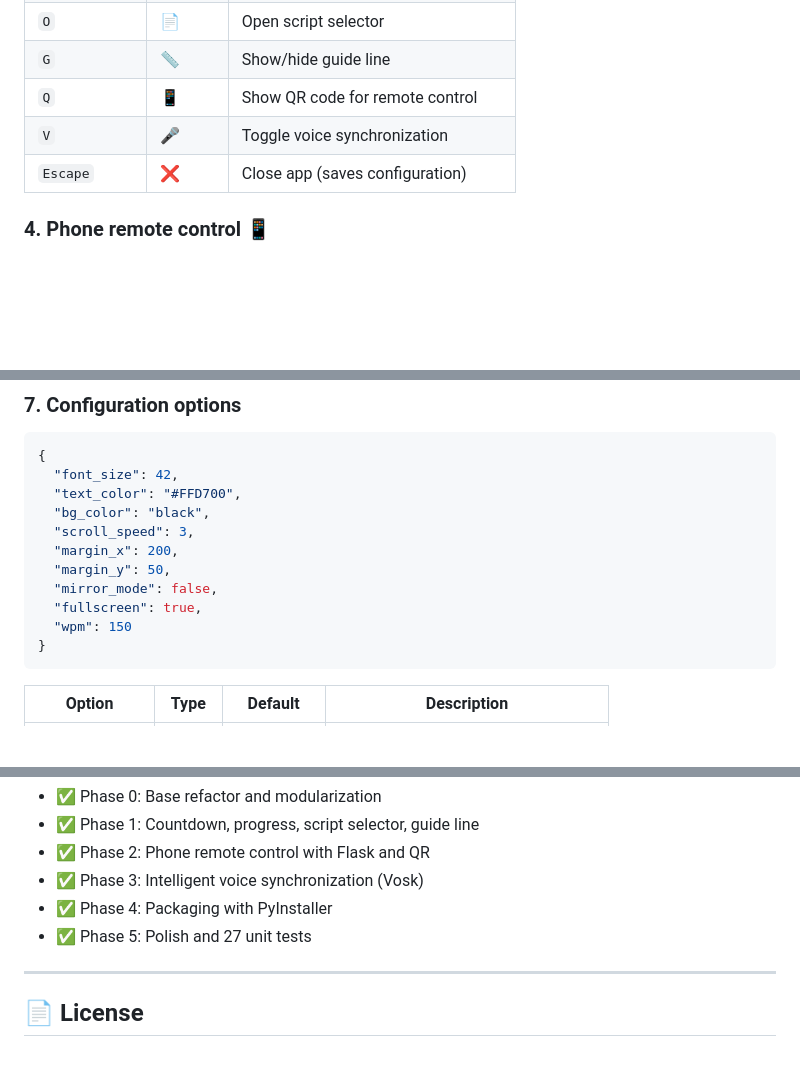
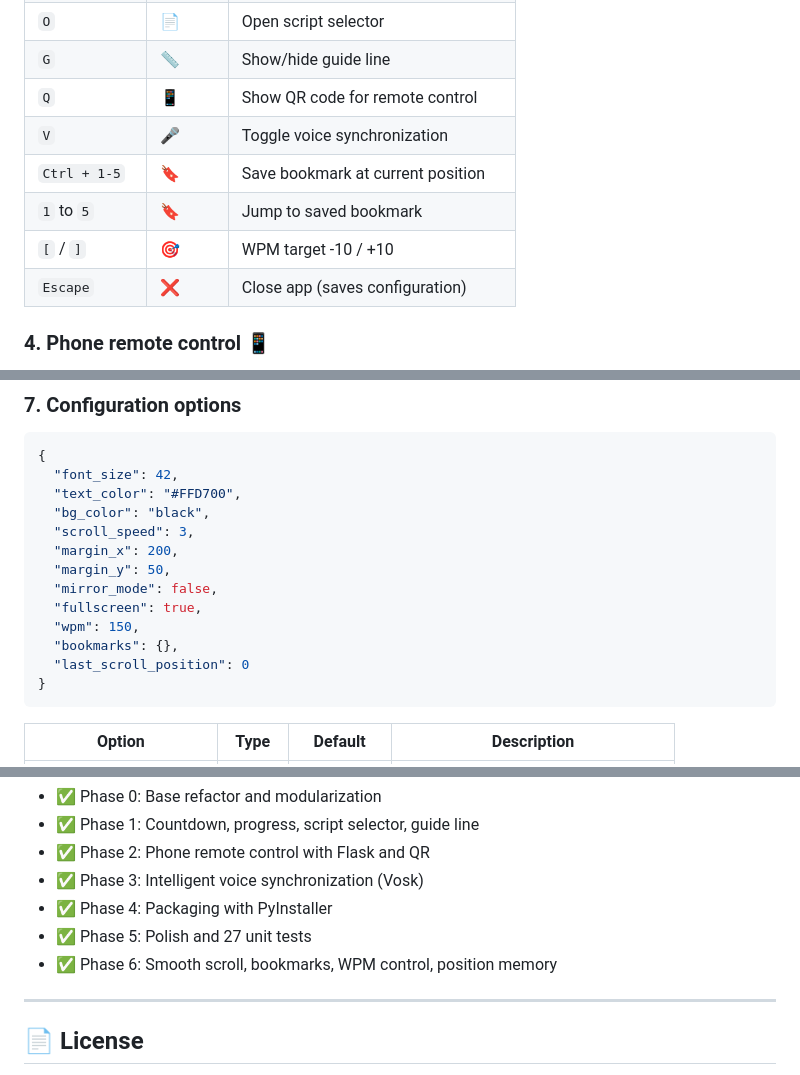
Before and after one commit to wachin/teleprompter, a Markdown page: README.md, 3 parts joined by grey strips. Drawn GitHub-style; blank space fills up the shorter version.

````diff
--- a/README.md
+++ b/README.md
@@ -93,6 +93,9 @@ python3 main.py scripts/mission_speech.txt
 | `G` | 📏 | Show/hide guide line |
 | `Q` | 📱 | Show QR code for remote control |
 | `V` | 🎤 | Toggle voice synchronization |
+| `Ctrl + 1-5` | 🔖 | Save bookmark at current position |
+| `1` to `5` | 🔖 | Jump to saved bookmark |
+| `[` / `]` | 🎯 | WPM target -10 / +10 |
 | `Escape` | ❌ | Close app (saves configuration) |
 
 ### 4. Phone remote control 📱
@@ -166,7 +169,9 @@ C:\Users\YourUsername\AppData\Roaming\TeleprompterPro\config.json
   "margin_y": 50,
   "mirror_mode": false,
   "fullscreen": true,
-  "wpm": 150
+  "wpm": 150,
+  "bookmarks": {},
+  "last_scroll_position": 0
 }
 ```
 
@@ -279,6 +316,7 @@ See [ROADMAP.md](ROADMAP.md) for planned improvements.
 - ✅ Phase 3: Intelligent voice synchronization (Vosk)
 - ✅ Phase 4: Packaging with PyInstaller
 - ✅ Phase 5: Polish and 27 unit tests
+- ✅ Phase 6: Smooth scroll, bookmarks, WPM control, position memory
 
 ---
 
````
Also changed, not shown: other parts of README.md (+34 -2 lines), ROADMAP.md (+19 -0 lines).
